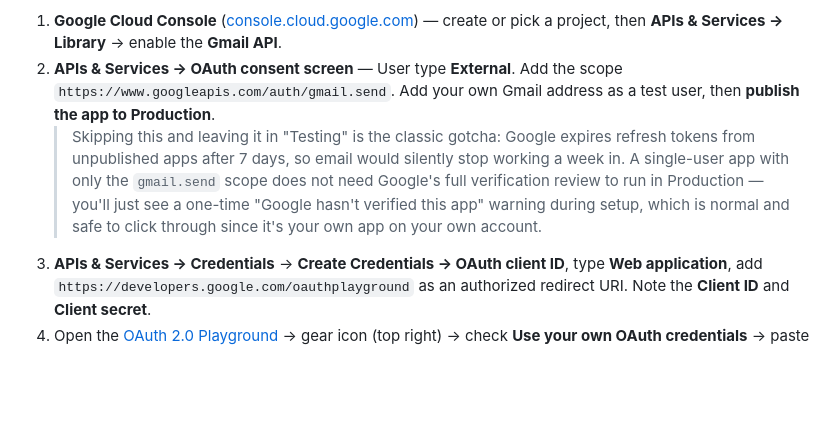
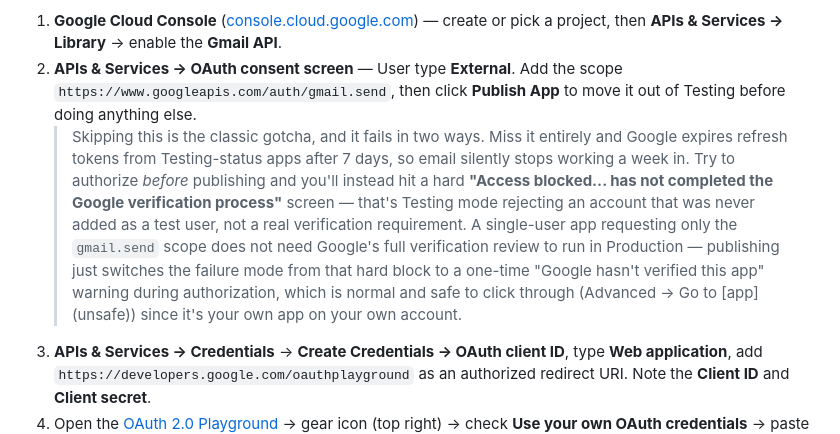
Before and after one commit to shifter907/Prosperity-Pathfinders, a Markdown page: README.md, the part around the change. GitHub-like rendering; blank space fills up the shorter version.

Commit message:
Clarify the Testing-mode access-blocked failure in email setup docs

```diff
--- a/README.md
+++ b/README.md
@@ -98,14 +98,20 @@ over plain HTTPS using a Gmail account you already control, on any Workers plan.
 1. **Google Cloud Console** ([console.cloud.google.com](https://console.cloud.google.com)) — create or pick a project, then
    **APIs & Services → Library** → enable the **Gmail API**.
 2. **APIs & Services → OAuth consent screen** — User type **External**. Add the
-   scope `https://www.googleapis.com/auth/gmail.send`. Add your own Gmail address as
-   a test user, then **publish the app to Production**.
-   > Skipping this and leaving it in "Testing" is the classic gotcha: Google expires
-   > refresh tokens from unpublished apps after 7 days, so email would silently stop
-   > working a week in. A single-user app with only the `gmail.send` scope does not
-   > need Google's full verification review to run in Production — you'll just see a
-   > one-time "Google hasn't verified this app" warning during setup, which is normal
-   > and safe to click through since it's your own app on your own account.
+   scope `https://www.googleapis.com/auth/gmail.send`, then click **Publish App**
+   to move it out of Testing before doing anything else.
+   > Skipping this is the classic gotcha, and it fails in two ways. Miss it
+   > entirely and Google expires refresh tokens from Testing-status apps after 7
+   > days, so email silently stops working a week in. Try to authorize *before*
+   > publishing and you'll instead hit a hard **"Access blocked... has not
+   > completed the Google verification process"** screen — that's Testing mode
+   > rejecting an account that was never added as a test user, not a real
+   > verification requirement. A single-user app requesting only the `gmail.send`
+   > scope does not need Google's full verification review to run in Production —
+   > publishing just switches the failure mode from that hard block to a
+   > one-time "Google hasn't verified this app" warning during authorization,
+   > which is normal and safe to click through (Advanced → Go to [app] (unsafe))
+   > since it's your own app on your own account.
 3. **APIs & Services → Credentials** → **Create Credentials → OAuth client ID**,
    type **Web application**, add `https://developers.google.com/oauthplayground` as
    an authorized redirect URI. Note the **Client ID** and **Client secret**.
```
